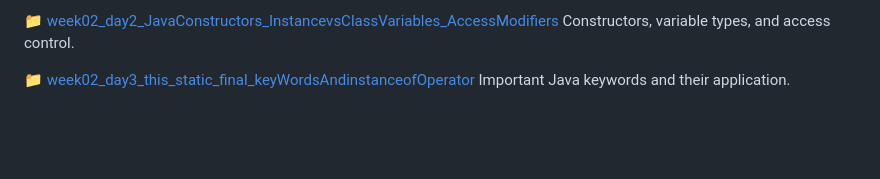
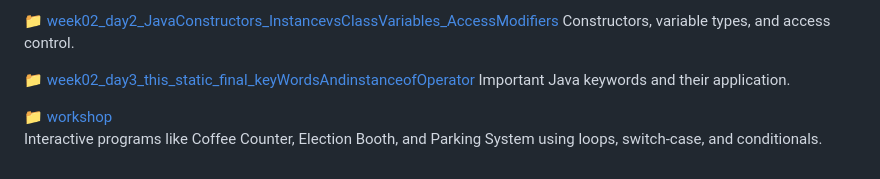
Before and after one commit to arpit1674/BridgeLabz-SIPP-Training, a Markdown page: README.md, the part around the change. Rendered like a GitHub page; blank space fills up the shorter version.

```diff
--- a/README.md
+++ b/README.md
@@ -58,3 +58,6 @@ Constructors, variable types, and access control.
 
 📁 [week02_day3_this_static_final_keyWordsAndinstanceofOperator](https://github.com/arpit1674/BridgeLabz-SIPP-Training/tree/main/src/week02_day3_this_static_final_keyWordsAndinstanceofOperator)
 Important Java keywords and their application.
+
+📁 [workshop](https://github.com/arpit1674/BridgeLabz-SIPP-Training/tree/main/src/workshop)
+Interactive programs like Coffee Counter, Election Booth, and Parking System using loops, switch-case, and conditionals.
```
